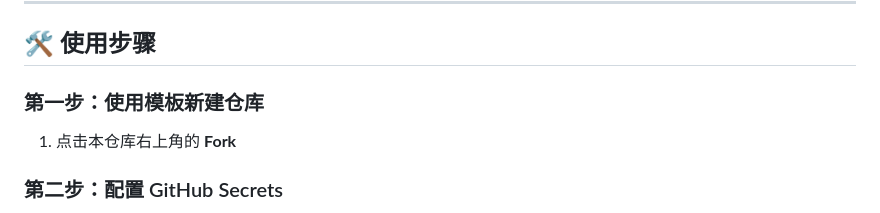
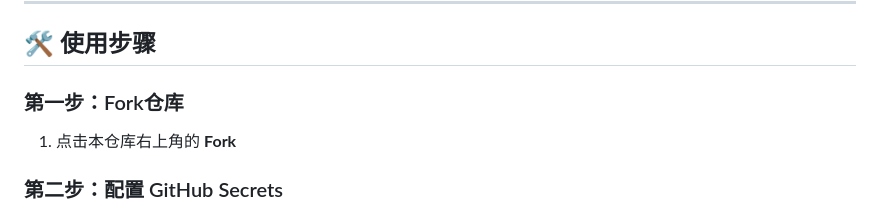
Before and after one commit to oyz8/Anynines-ws, a Markdown page: README.md, the part around the change. GitHub-like rendering.

```diff
--- a/README.md
+++ b/README.md
@@ -22,7 +22,7 @@
 
 ## 🛠️ 使用步骤
 
-### 第一步：使用模板新建仓库
+### 第一步：Fork仓库
 
 1. 点击本仓库右上角的 **Fork**
 
```
